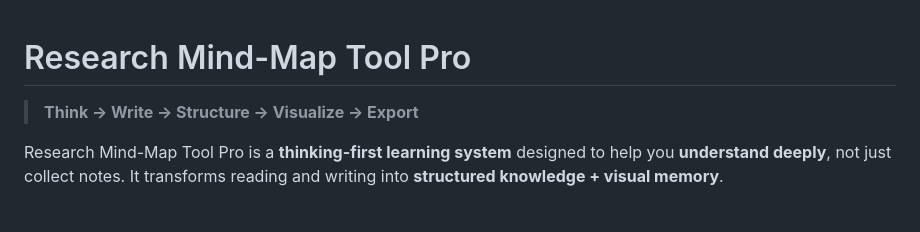
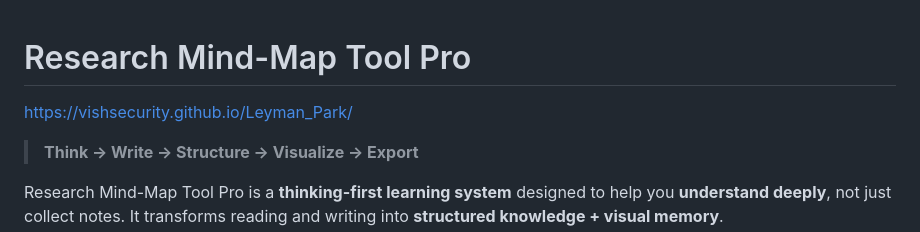
Before and after one commit to vishsecurity/Leyman_Park, a Markdown page: Readme.md, the part around the change. Rendered like a GitHub page; blank space fills up the shorter version.

```diff
--- a/Readme.md
+++ b/Readme.md
@@ -1,4 +1,6 @@
 # Research Mind-Map Tool Pro
+
+https://vishsecurity.github.io/Leyman_Park/
 
 > **Think → Write → Structure → Visualize → Export**
 
```
